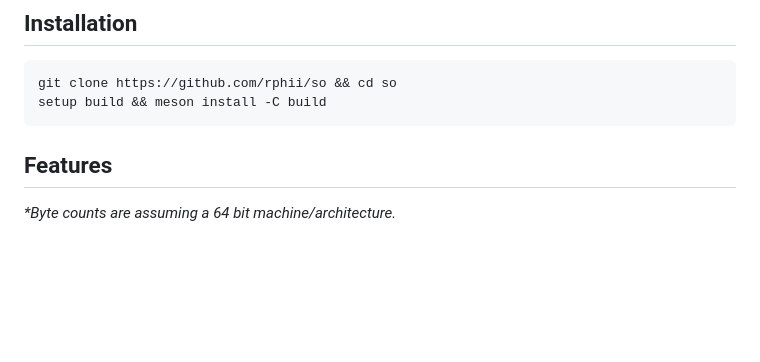
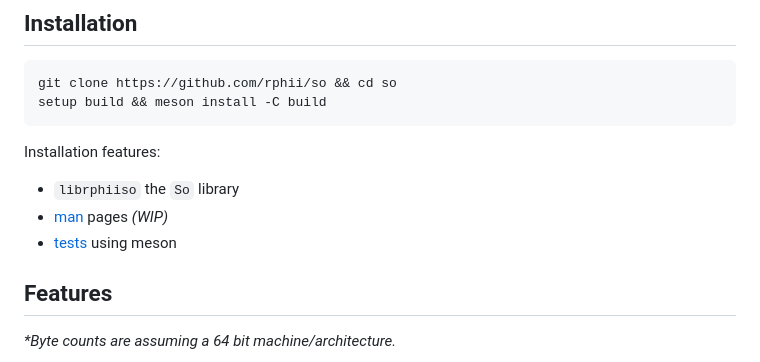
Before and after one commit to rphii/rlso, a Markdown page: README.md, the part around the change. Rendered like a GitHub page; blank space fills up the shorter version.

Commit message:
what is inside the installation?

````diff
--- a/README.md
+++ b/README.md
@@ -8,6 +8,11 @@ Small String Optimized and Dynamically Allocatable String in C.
 git clone https://github.com/rphii/so && cd so
 setup build && meson install -C build
 ```
+
+Installation features:
+- `librphiiso` the `So` library
+- [man](man) pages *(WIP)*
+- [tests](examples) using meson
 
 ## Features
 
````
